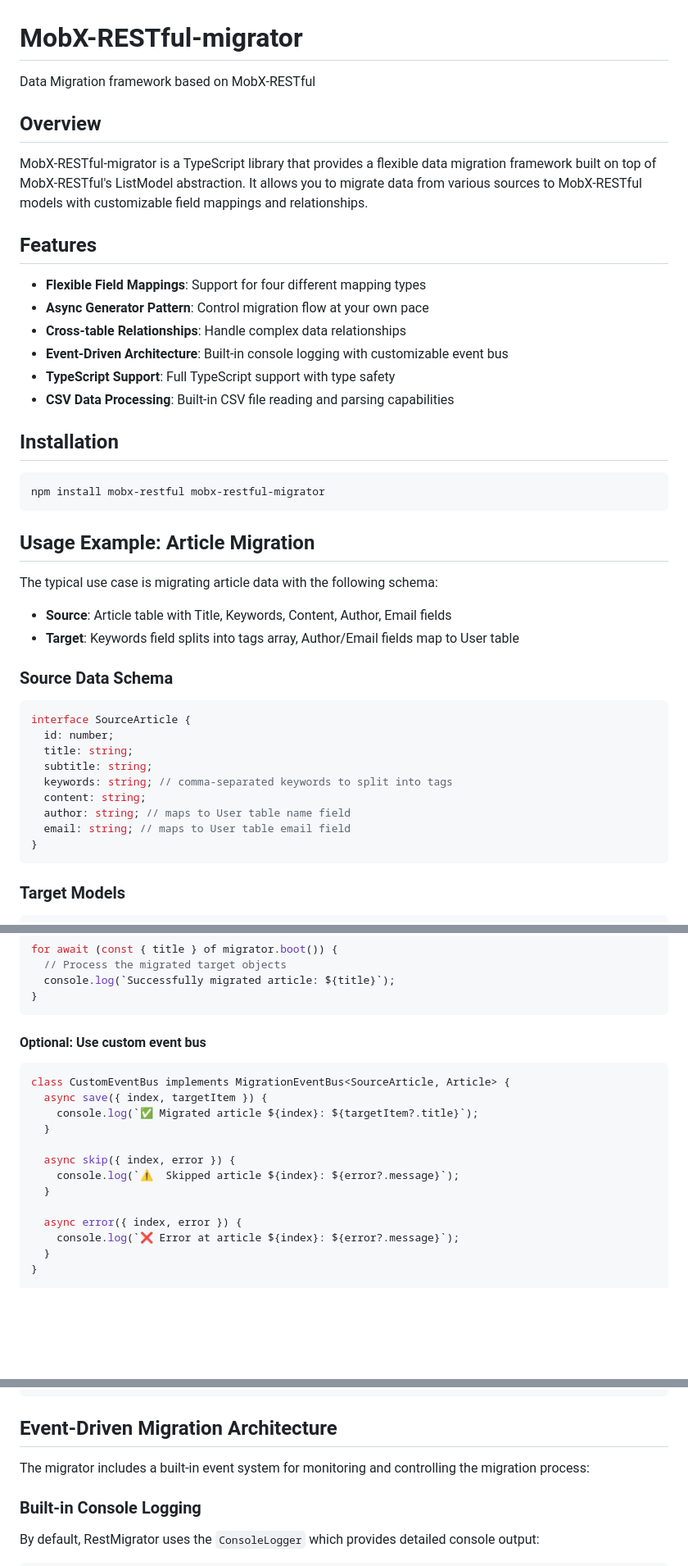
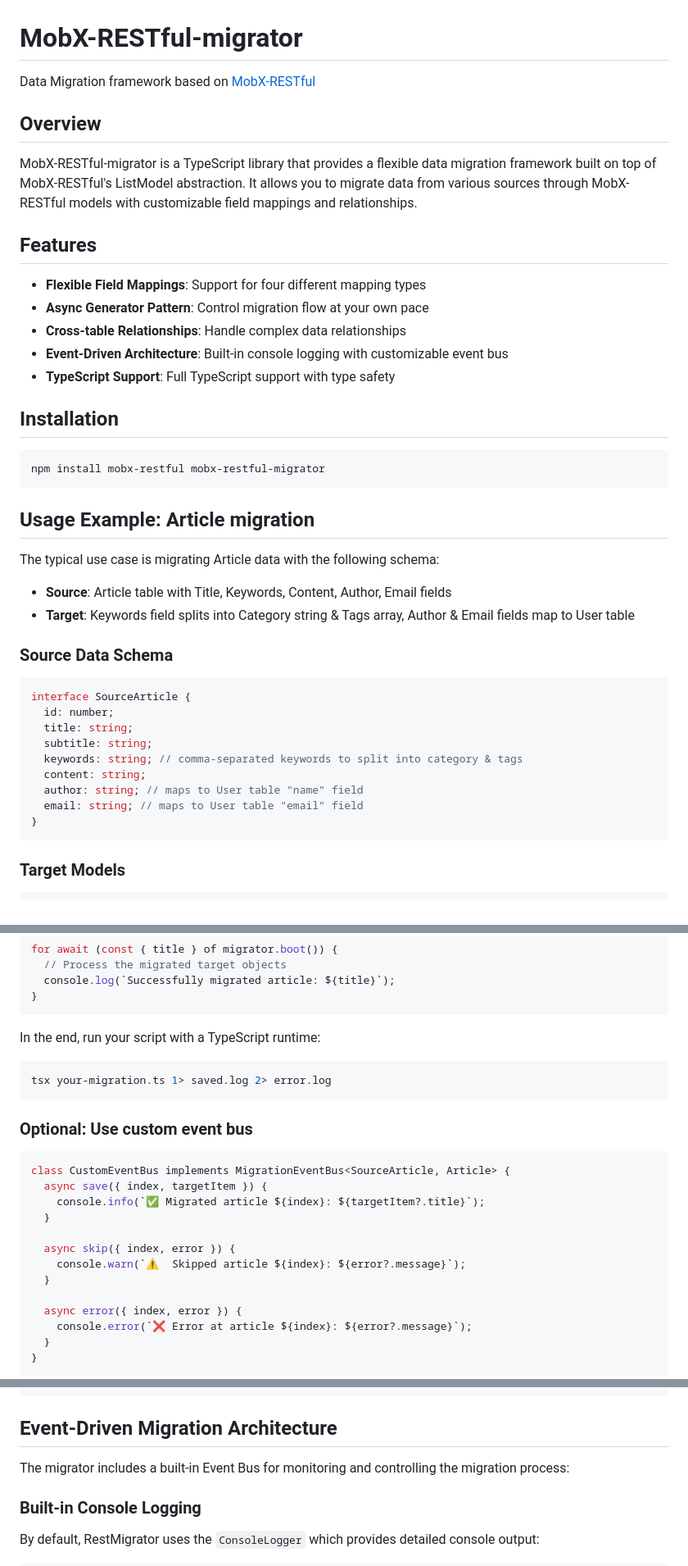
Before and after one commit to idea2app/MobX-RESTful-migrator, a Markdown page: README.md, 3 parts joined by grey strips. Shown at 82% size. GitHub-like rendering; blank space fills up the shorter version.

Commit message:
Refine README content and formatting
Updated README to improve clarity and fix formatting issues.

````diff
--- a/README.md
+++ b/README.md
@@ -1,10 +1,10 @@
 # MobX-RESTful-migrator
 
-Data Migration framework based on MobX-RESTful
+Data Migration framework based on [MobX-RESTful][1]
 
 ## Overview
 
-MobX-RESTful-migrator is a TypeScript library that provides a flexible data migration framework built on top of MobX-RESTful's ListModel abstraction. It allows you to migrate data from various sources to MobX-RESTful models with customizable field mappings and relationships.
+MobX-RESTful-migrator is a TypeScript library that provides a flexible data migration framework built on top of MobX-RESTful's ListModel abstraction. It allows you to migrate data from various sources through MobX-RESTful models with customizable field mappings and relationships.
 
 ## Features
 
@@ -13,7 +13,6 @@ MobX-RESTful-migrator is a TypeScript library that provides a flexible data migr
 - **Cross-table Relationships**: Handle complex data relationships
 - **Event-Driven Architecture**: Built-in console logging with customizable event bus
 - **TypeScript Support**: Full TypeScript support with type safety
-- **CSV Data Processing**: Built-in CSV file reading and parsing capabilities
 
 ## Installation
 
@@ -21,12 +20,12 @@ MobX-RESTful-migrator is a TypeScript library that provides a flexible data migr
 npm install mobx-restful mobx-restful-migrator
 ```
 
-## Usage Example: Article Migration
+## Usage Example: Article migration
 
-The typical use case is migrating article data with the following schema:
+The typical use case is migrating Article data with the following schema:
 
 - **Source**: Article table with Title, Keywords, Content, Author, Email fields
-- **Target**: Keywords field splits into tags array, Author/Email fields map to User table
+- **Target**: Keywords field splits into Category string & Tags array, Author & Email fields map to User table
 
 ### Source Data Schema
 
@@ -35,10 +34,10 @@ interface SourceArticle {
   id: number;
   title: string;
   subtitle: string;
-  keywords: string; // comma-separated keywords to split into tags
+  keywords: string; // comma-separated keywords to split into category & tags
   content: string;
-  author: string; // maps to User table name field
-  email: string; // maps to User table email field
+  author: string; // maps to User table "name" field
+  email: string; // maps to User table "email" field
 }
 ```
 
@@ -171,20 +171,26 @@ for await (const { title } of migrator.boot()) {
 }
 ```
 
-#### Optional: Use custom event bus
+In the end, run your script with a TypeScript runtime:
+
+```bash
+tsx your-migration.ts 1> saved.log 2> error.log
+```
+
+### Optional: Use custom event bus
 
 ```typescript
 class CustomEventBus implements MigrationEventBus<SourceArticle, Article> {
   async save({ index, targetItem }) {
-    console.log(`✅ Migrated article ${index}: ${targetItem?.title}`);
+    console.info(`✅ Migrated article ${index}: ${targetItem?.title}`);
   }
 
   async skip({ index, error }) {
-    console.log(`⚠️  Skipped article ${index}: ${error?.message}`);
+    console.warn(`⚠️  Skipped article ${index}: ${error?.message}`);
   }
 
   async error({ index, error }) {
-    console.log(`❌ Error at article ${index}: ${error?.message}`);
+    console.error(`❌ Error at article ${index}: ${error?.message}`);
   }
 }
 
@@ -252,7 +258,7 @@ const mapping: MigrationSchema<SourceArticle, Article> = {
 
 ## Event-Driven Migration Architecture
 
-The migrator includes a built-in event system for monitoring and controlling the migration process:
+The migrator includes a built-in Event Bus for monitoring and controlling the migration process:
 
 ### Built-in Console Logging
 
````
Also changed, not shown: other parts of README.md (+9 -6 lines).
